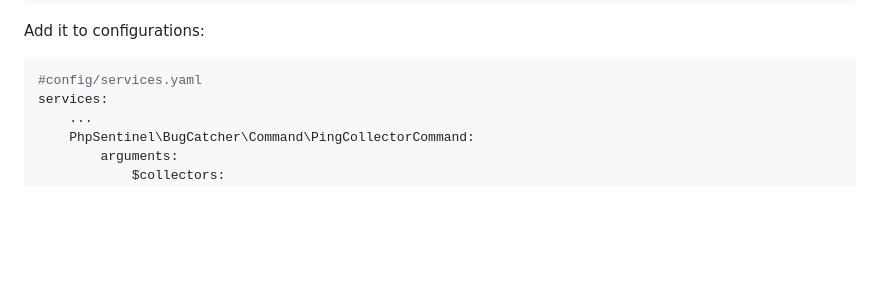
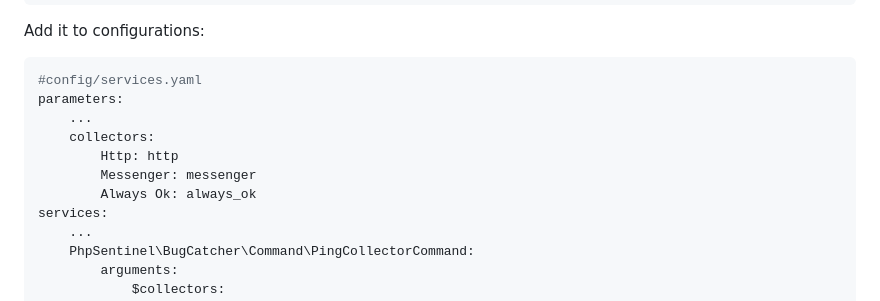
Before and after one commit to php-bug-catcher/bug-catcher, a Markdown page: docs/extending.md, the part around the change. GitHub-like rendering; blank space fills up the shorter version.

````diff
--- a/docs/extending.md
+++ b/docs/extending.md
@@ -96,6 +96,12 @@ class OkPingCollector implements PingCollectorInterface {
 Add it to configurations:
 ```yaml
 #config/services.yaml
+parameters:
+    ...
+    collectors:
+        Http: http
+        Messenger: messenger
+        Always Ok: always_ok
 services:
     ...
     PhpSentinel\BugCatcher\Command\PingCollectorCommand:
````
